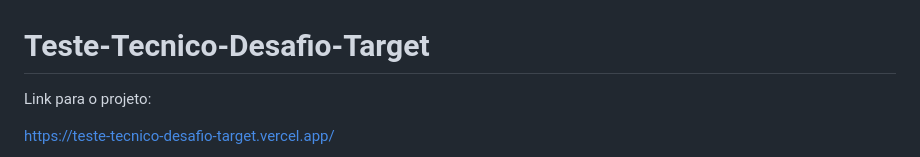
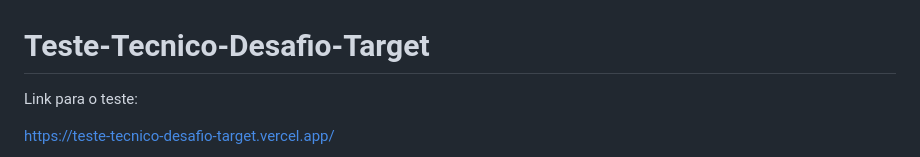
Before and after one commit to RomuloFerrazChaves/Teste-Tecnico-Desafio-Target, a Markdown page: README.md, the part around the change. Drawn GitHub-style.

```diff
--- a/README.md
+++ b/README.md
@@ -1,6 +1,6 @@
 # Teste-Tecnico-Desafio-Target
 
-Link para o projeto:
+Link para o teste:
 
 https://teste-tecnico-desafio-target.vercel.app/
 
```
